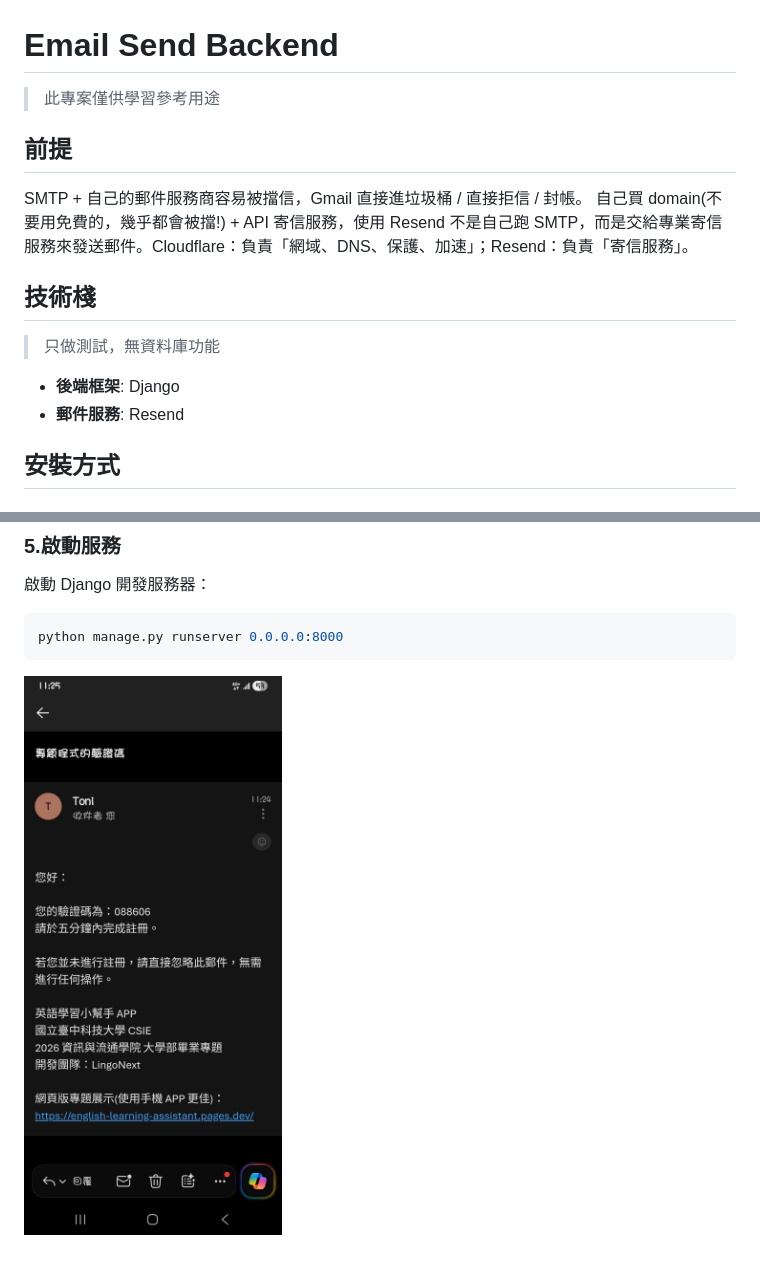
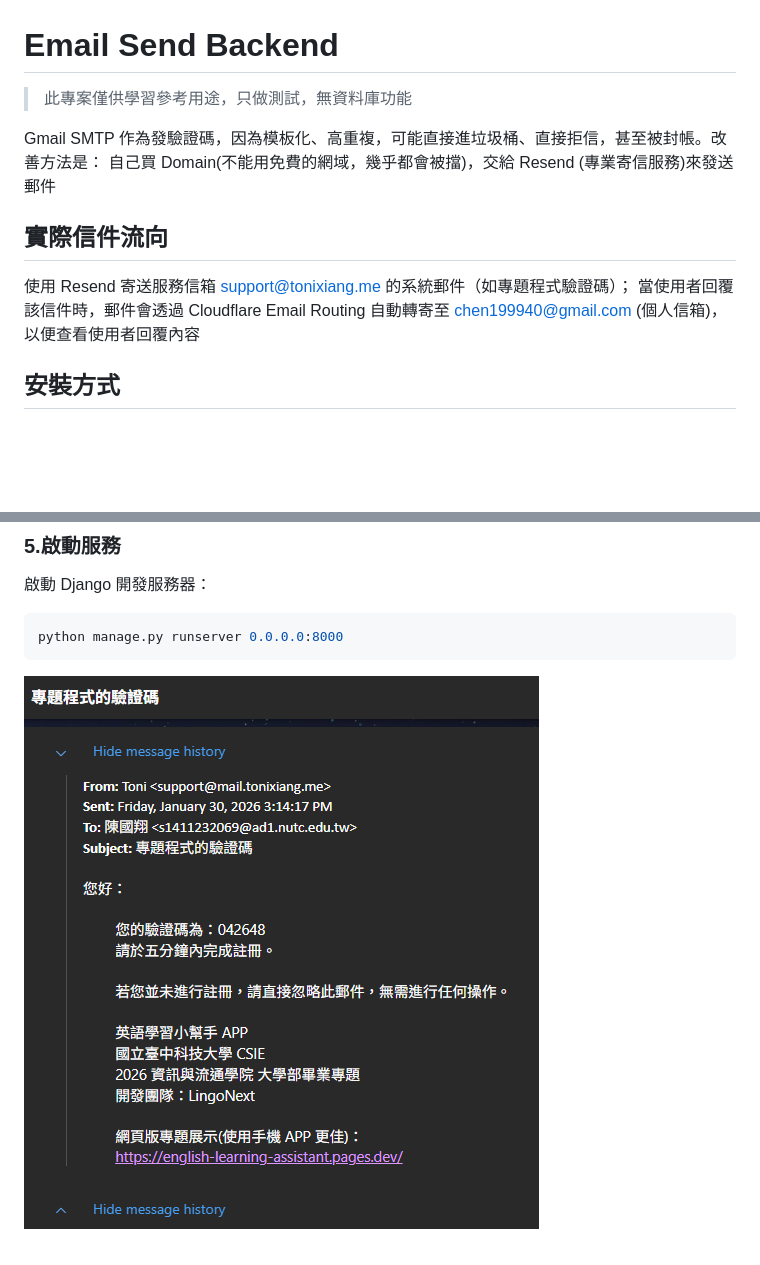
Before and after one commit to LingoNext/email-send-backend, a Markdown page: README.md, 2 parts joined by grey strips. GitHub-like rendering; pictures changed too: assets/img/outlook.jpg (deleted), assets/img/outlook.png (added); blank space fills up the shorter version.

Commit message:
docs(readme): update email service explanation and flow

````diff
--- a/README.md
+++ b/README.md
@@ -1,13 +1,11 @@
 # Email Send Backend
-> 此專案僅供學習參考用途
-## 前提
-SMTP + 自己的郵件服務商容易被擋信，Gmail 直接進垃圾桶 / 直接拒信 / 封帳。
-自己買 domain(不要用免費的，幾乎都會被擋!) + API 寄信服務，使用 Resend 不是自己跑 SMTP，而是交給專業寄信服務來發送郵件。Cloudflare：負責「網域、DNS、保護、加速」；Resend：負責「寄信服務」。
+> 此專案僅供學習參考用途，只做測試，無資料庫功能
 
-## 技術棧
-> 只做測試，無資料庫功能
-- **後端框架**: Django
-- **郵件服務**: Resend
+Gmail SMTP 作為發驗證碼，因為模板化、高重複，可能直接進垃圾桶、直接拒信，甚至被封帳。改善方法是：
+自己買 Domain(不能用免費的網域，幾乎都會被擋)，交給 Resend (專業寄信服務)來發送郵件
+## 實際信件流向
+使用 Resend 寄送服務信箱 support@tonixiang.me 的系統郵件（如專題程式驗證碼）；
+當使用者回覆該信件時，郵件會透過 Cloudflare Email Routing 自動轉寄至 chen199940@gmail.com (個人信箱)，以便查看使用者回覆內容
 
 ## 安裝方式
 
@@ -53,4 +51,4 @@ pip install -r requirements.txt
 python manage.py runserver 0.0.0.0:8000
 ```
 
-![img](assets/img/outlook.jpg)
+![img](assets/img/outlook.png)
````
